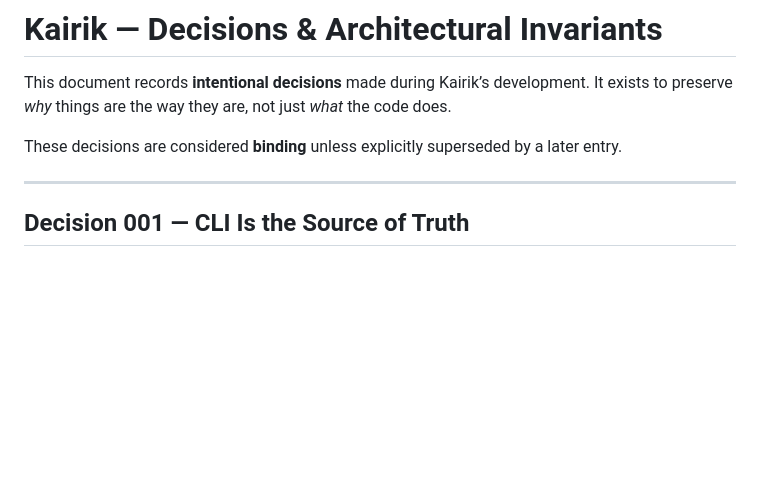
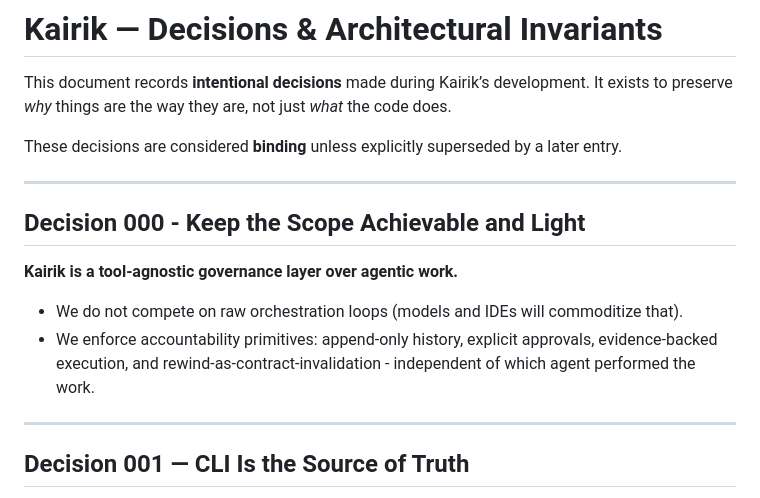
Before and after one commit to KairikHub/kair, a Markdown page: DECISIONS.md, the part around the change. Drawn GitHub-style; blank space fills up the shorter version.

Commit message:
Strategy Update

```diff
--- a/DECISIONS.md
+++ b/DECISIONS.md
@@ -4,6 +4,14 @@ This document records **intentional decisions** made during Kairik’s developme
 It exists to preserve *why* things are the way they are, not just *what* the code does.
 
 These decisions are considered **binding** unless explicitly superseded by a later entry.
+
+---
+
+## Decision 000 - Keep the Scope Achievable and Light
+
+**Kairik is a tool-agnostic governance layer over agentic work.**
+- We do not compete on raw orchestration loops (models and IDEs will commoditize that).
+- We enforce accountability primitives: append-only history, explicit approvals, evidence-backed execution, and rewind-as-contract-invalidation - independent of which agent performed the work.
 
 ---
 
```
